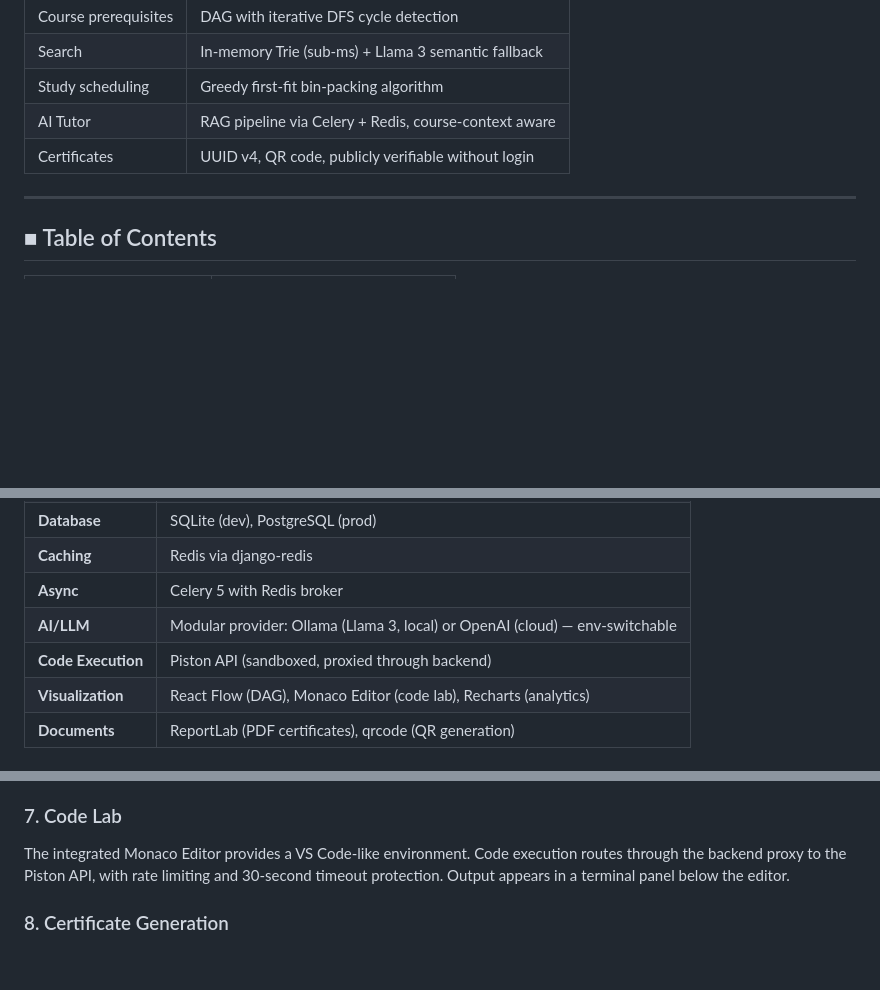
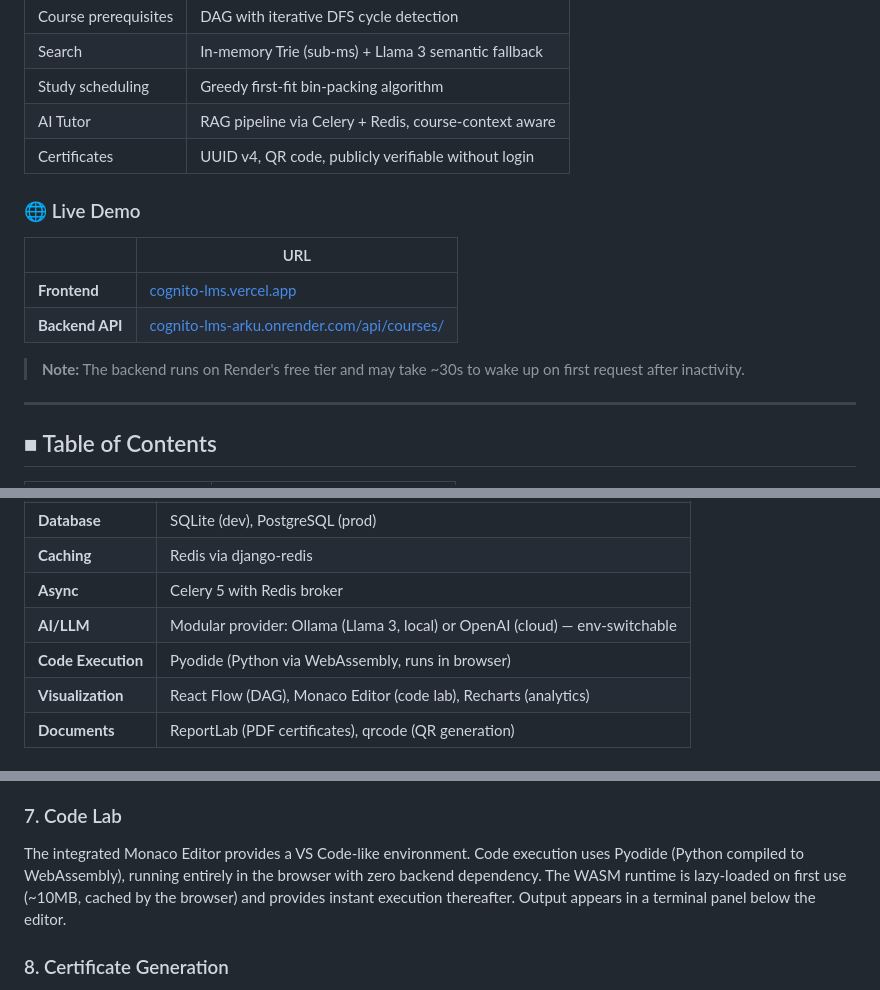
Before and after one commit to Ksalgotra1/Cognito-LMS, a Markdown page: README.md, 3 parts joined by grey strips. GitHub-like rendering; blank space fills up the shorter version.

Commit message:
docs: update execution engine from Piston to Pyodide in docs

```diff
--- a/README.md
+++ b/README.md
@@ -11,6 +11,15 @@
 | Study scheduling | Greedy first-fit bin-packing algorithm |
 | AI Tutor | RAG pipeline via Celery + Redis, course-context aware |
 | Certificates | UUID v4, QR code, publicly verifiable without login |
+
+### 🌐 Live Demo
+
+| | URL |
+|---|---|
+| **Frontend** | [cognito-lms.vercel.app](https://cognito-lms.vercel.app) |
+| **Backend API** | [cognito-lms-arku.onrender.com/api/courses/](https://cognito-lms-arku.onrender.com/api/courses/) |
+
+> **Note:** The backend runs on Render's free tier and may take ~30s to wake up on first request after inactivity.
 
 ---
 
@@ -103,7 +112,7 @@ The platform handles the complete learning lifecycle: course discovery in a mark
 | **Caching** | Redis via django-redis |
 | **Async** | Celery 5 with Redis broker |
 | **AI/LLM** | Modular provider: Ollama (Llama 3, local) or OpenAI (cloud) — env-switchable |
-| **Code Execution** | Piston API (sandboxed, proxied through backend) |
+| **Code Execution** | Pyodide (Python via WebAssembly, runs in browser) |
 | **Visualization** | React Flow (DAG), Monaco Editor (code lab), Recharts (analytics) |
 | **Documents** | ReportLab (PDF certificates), qrcode (QR generation) |
 
@@ -524,7 +533,7 @@ From the course detail page, the student opens the "Coding Lab and AI" tab. The
 
 ### 7. Code Lab
 
-The integrated Monaco Editor provides a VS Code-like environment. Code execution routes through the backend proxy to the Piston API, with rate limiting and 30-second timeout protection. Output appears in a terminal panel below the editor.
+The integrated Monaco Editor provides a VS Code-like environment. Code execution uses Pyodide (Python compiled to WebAssembly), running entirely in the browser with zero backend dependency. The WASM runtime is lazy-loaded on first use (~10MB, cached by the browser) and provides instant execution thereafter. Output appears in a terminal panel below the editor.
 
 ### 8. Certificate Generation
 
```
Also changed, not shown: other parts of README.md (+2 -2 lines).
